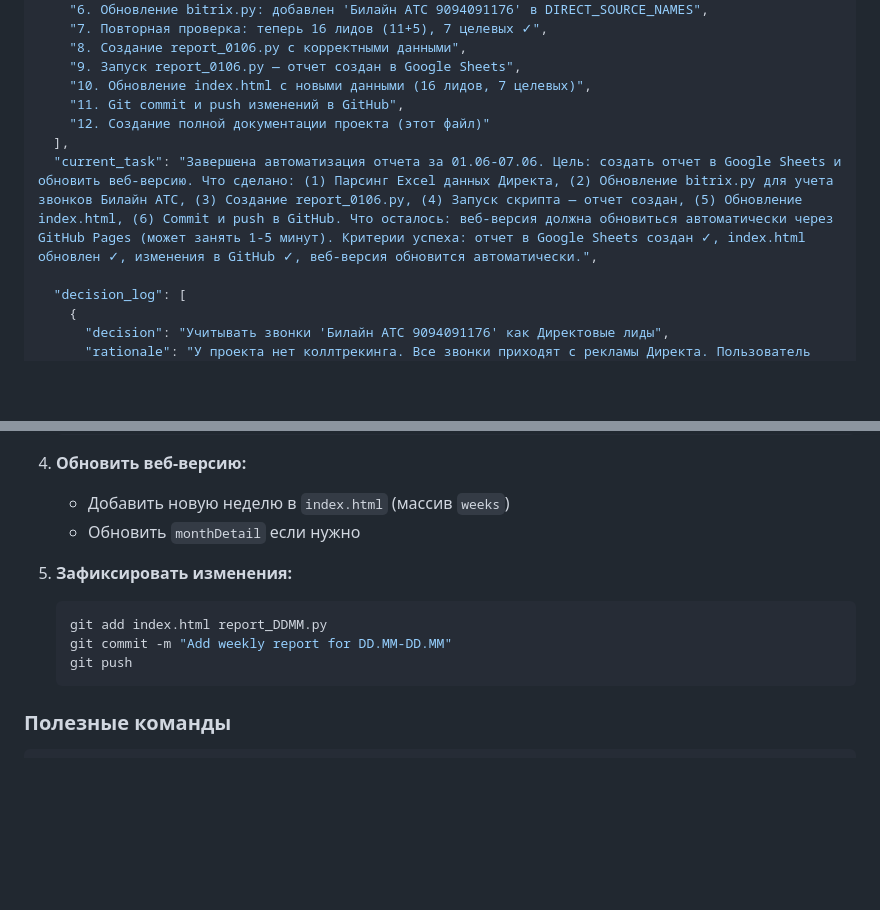
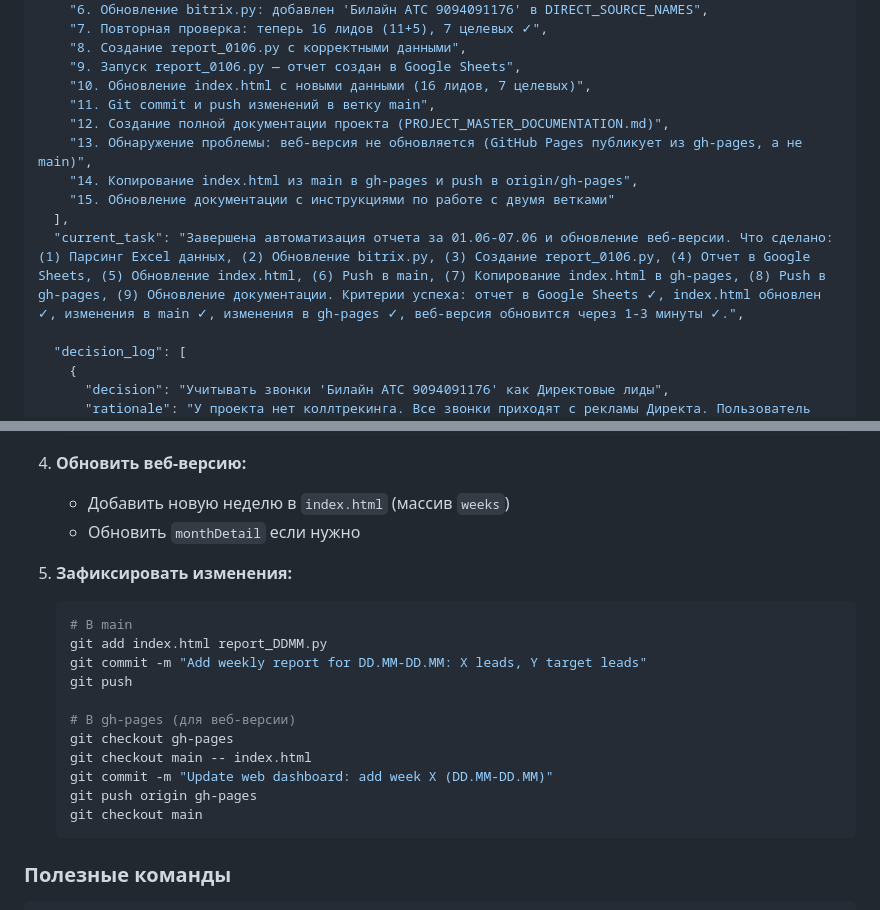
Before and after one commit to htsgladiatis/weekly-reports-automation, a Markdown page: PROJECT_MASTER_DOCUMENTATION.md, 2 parts joined by grey strips. Rendered like a GitHub page; blank space fills up the shorter version.

````diff
--- a/PROJECT_MASTER_DOCUMENTATION.md
+++ b/PROJECT_MASTER_DOCUMENTATION.md
@@ -141,10 +141,13 @@
     "8. Создание report_0106.py с корректными данными",
     "9. Запуск report_0106.py — отчет создан в Google Sheets",
     "10. Обновление index.html с новыми данными (16 лидов, 7 целевых)",
-    "11. Git commit и push изменений в GitHub",
-    "12. Создание полной документации проекта (этот файл)"
+    "11. Git commit и push изменений в ветку main",
+    "12. Создание полной документации проекта (PROJECT_MASTER_DOCUMENTATION.md)",
+    "13. Обнаружение проблемы: веб-версия не обновляется (GitHub Pages публикует из gh-pages, а не main)",
+    "14. Копирование index.html из main в gh-pages и push в origin/gh-pages",
+    "15. Обновление документации с инструкциями по работе с двумя ветками"
   ],
-  "current_task": "Завершена автоматизация отчета за 01.06-07.06. Цель: создать отчет в Google Sheets и обновить веб-версию. Что сделано: (1) Парсинг Excel данных Директа, (2) Обновление bitrix.py для учета звонков Билайн АТС, (3) Создание report_0106.py, (4) Запуск скрипта — отчет создан, (5) Обновление index.html, (6) Commit и push в GitHub. Что осталось: веб-версия должна обновиться автоматически через GitHub Pages (может занять 1-5 минут). Критерии успеха: отчет в Google Sheets создан ✓, index.html обновлен ✓, изменения в GitHub ✓, веб-версия обновится автоматически.",
+  "current_task": "Завершена автоматизация отчета за 01.06-07.06 и обновление веб-версии. Что сделано: (1) Парсинг Excel данных, (2) Обновление bitrix.py, (3) Создание report_0106.py, (4) Отчет в Google Sheets, (5) Обновление index.html, (6) Push в main, (7) Копирование index.html в gh-pages, (8) Push в gh-pages, (9) Обновление документации. Критерии успеха: отчет в Google Sheets ✓, index.html обновлен ✓, изменения в main ✓, изменения в gh-pages ✓, веб-версия обновится через 1-3 минуты ✓.",
 
   "decision_log": [
     {
@@ -614,9 +637,17 @@ git push
 
 5. **Зафиксировать изменения:**
    ```bash
+   # В main
    git add index.html report_DDMM.py
-   git commit -m "Add weekly report for DD.MM-DD.MM"
+   git commit -m "Add weekly report for DD.MM-DD.MM: X leads, Y target leads"
    git push
+
+   # В gh-pages (для веб-версии)
+   git checkout gh-pages
+   git checkout main -- index.html
+   git commit -m "Update web dashboard: add week X (DD.MM-DD.MM)"
+   git push origin gh-pages
+   git checkout main
    ```
 
 ### Полезные команды
````
Also changed, not shown: other parts of PROJECT_MASTER_DOCUMENTATION.md (+26 -6 lines).
